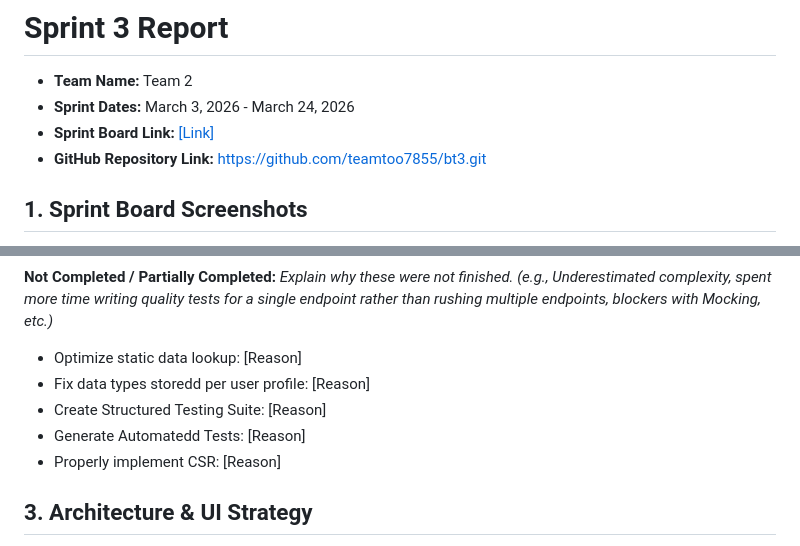
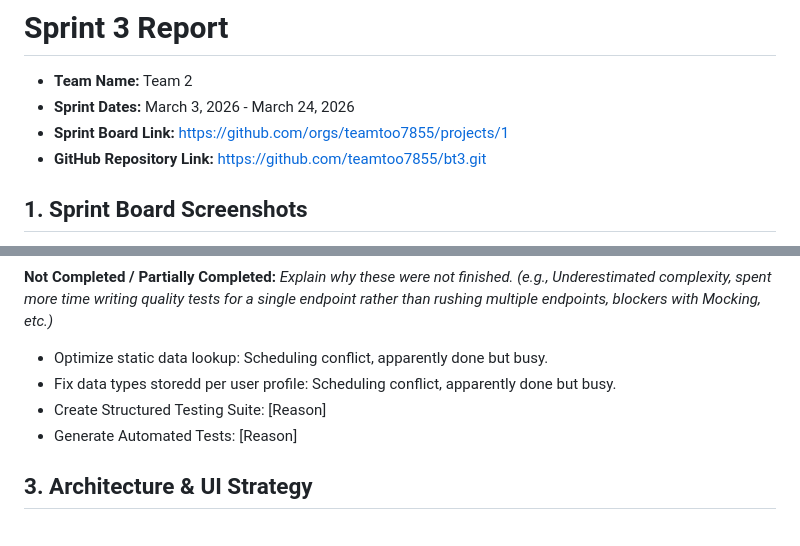
Before and after one commit to teamtoo7855/bt3, a Markdown page: docs/sprint3-report.md, 2 parts joined by grey strips. Drawn GitHub-style.

Commit message:
Update sprint3-report.md
fixed link for report

```diff
--- a/docs/sprint3-report.md
+++ b/docs/sprint3-report.md
@@ -2,7 +2,7 @@
 
 - **Team Name:** Team 2
 - **Sprint Dates:** March 3, 2026 - March 24, 2026
-- **Sprint Board Link:** [[Link]  ](https://github.com/teamtoo7855/bt3.git)
+- **Sprint Board Link:** https://github.com/orgs/teamtoo7855/projects/1
 - **GitHub Repository Link:** https://github.com/teamtoo7855/bt3.git
 
 ## 1. Sprint Board Screenshots
@@ -26,11 +26,11 @@
 
 **Not Completed / Partially Completed:**
 *Explain why these were not finished. (e.g., Underestimated complexity, spent more time writing quality tests for a single endpoint rather than rushing multiple endpoints, blockers with Mocking, etc.)*
-- Optimize static data lookup: [Reason]
-- Fix data types storedd per user profile: [Reason]
+- Optimize static data lookup: Scheduling conflict, apparently done but busy.
+- Fix data types storedd per user profile: Scheduling conflict, apparently done but busy.
 - Create Structured Testing Suite: [Reason]
-- Generate Automatedd Tests: [Reason]
-- Properly implement CSR: [Reason]
+- Generate Automated Tests: [Reason]
+
 
 ## 3. Architecture & UI Strategy
 **Code Modularization:**
```
